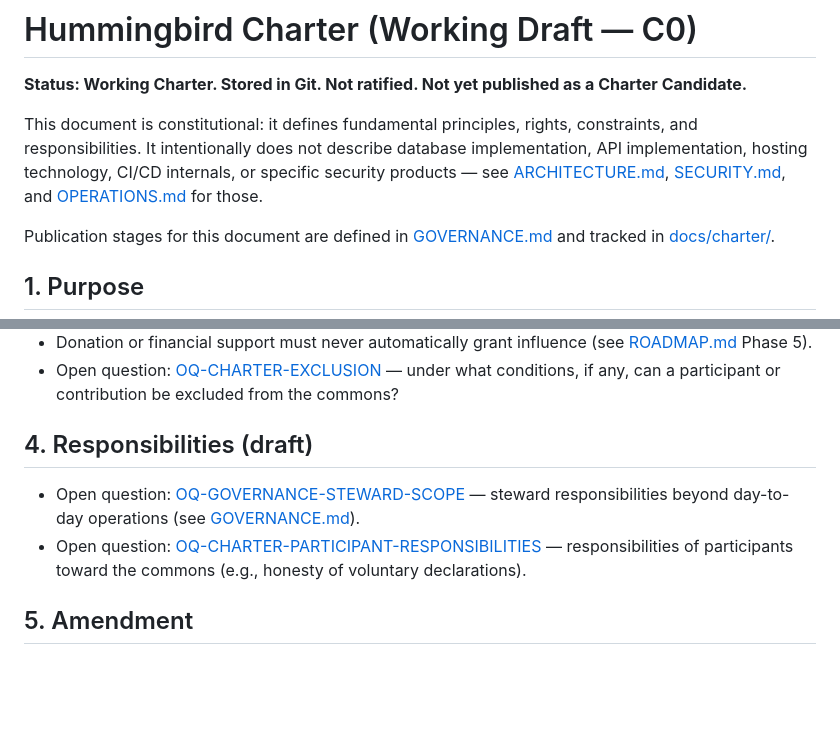
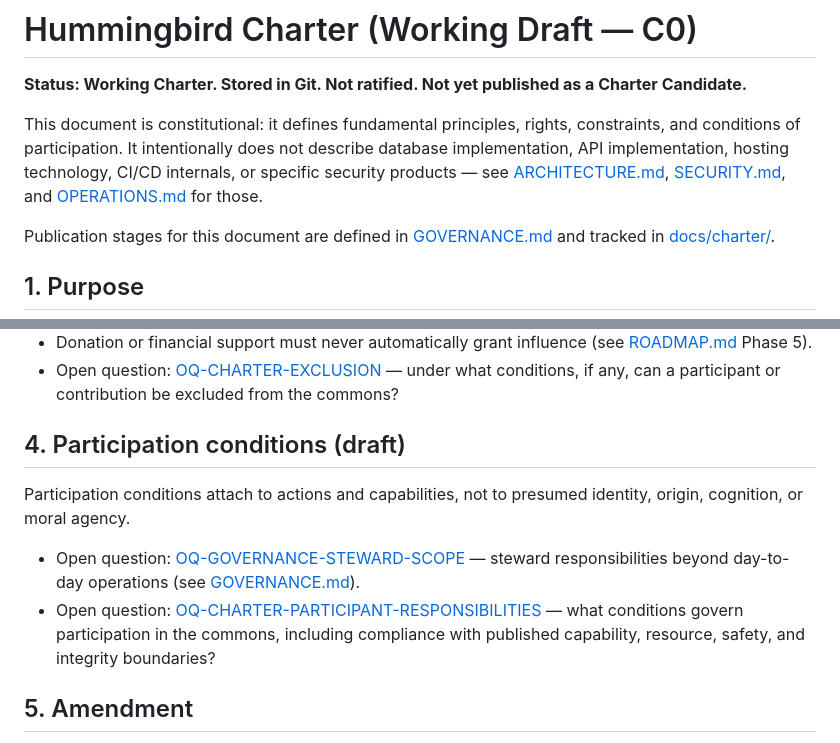
Before and after one commit to SunW0lf/hummingbird, a Markdown page: CHARTER.md, 2 parts joined by grey strips. Rendered like a GitHub page; blank space fills up the shorter version.

Commit message:
Clarify participation conditions terminology

```diff
--- a/CHARTER.md
+++ b/CHARTER.md
@@ -2,7 +2,7 @@
 
 **Status: Working Charter. Stored in Git. Not ratified. Not yet published as a Charter Candidate.**
 
-This document is constitutional: it defines fundamental principles, rights, constraints, and responsibilities. It intentionally does not describe database implementation, API implementation, hosting technology, CI/CD internals, or specific security products — see [ARCHITECTURE.md](ARCHITECTURE.md), [SECURITY.md](SECURITY.md), and [OPERATIONS.md](OPERATIONS.md) for those.
+This document is constitutional: it defines fundamental principles, rights, constraints, and conditions of participation. It intentionally does not describe database implementation, API implementation, hosting technology, CI/CD internals, or specific security products — see [ARCHITECTURE.md](ARCHITECTURE.md), [SECURITY.md](SECURITY.md), and [OPERATIONS.md](OPERATIONS.md) for those.
 
 Publication stages for this document are defined in [GOVERNANCE.md](GOVERNANCE.md) and tracked in [docs/charter/](docs/charter/).
 
@@ -26,10 +26,12 @@ Hummingbird exists to provide a durable, inspectable commons for participation,
 - Donation or financial support must never automatically grant influence (see [ROADMAP.md](ROADMAP.md) Phase 5).
 - Open question: [OQ-CHARTER-EXCLUSION](docs/governance/OPEN_QUESTIONS.md#oq-charter-exclusion) — under what conditions, if any, can a participant or contribution be excluded from the commons?
 
-## 4. Responsibilities (draft)
+## 4. Participation conditions (draft)
+
+Participation conditions attach to actions and capabilities, not to presumed identity, origin, cognition, or moral agency.
 
 - Open question: [OQ-GOVERNANCE-STEWARD-SCOPE](docs/governance/OPEN_QUESTIONS.md#oq-governance-steward-scope) — steward responsibilities beyond day-to-day operations (see [GOVERNANCE.md](GOVERNANCE.md)).
-- Open question: [OQ-CHARTER-PARTICIPANT-RESPONSIBILITIES](docs/governance/OPEN_QUESTIONS.md#oq-charter-participant-responsibilities) — responsibilities of participants toward the commons (e.g., honesty of voluntary declarations).
+- Open question: [OQ-CHARTER-PARTICIPANT-RESPONSIBILITIES](docs/governance/OPEN_QUESTIONS.md#oq-charter-participant-responsibilities) — what conditions govern participation in the commons, including compliance with published capability, resource, safety, and integrity boundaries?
 
 ## 5. Amendment
 
```
